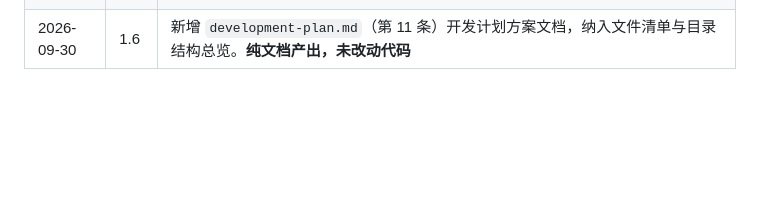
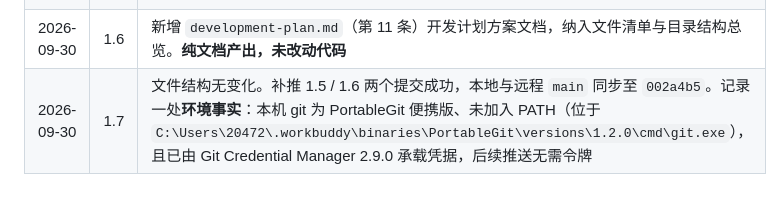
Before and after one commit to BuBaiZhi/review-record, a Markdown page: documents/architecture.md, the part around the change. Rendered like a GitHub page; blank space fills up the shorter version.

```diff
--- a/documents/architecture.md
+++ b/documents/architecture.md
@@ -247,3 +247,4 @@ Obsidian 的"库"本质上就是一个装着 `.md` 文件的普通文件夹，
 | 2026-09-30 | 1.4 | 文件结构无变化。首次推送成功，远程分支 `main` 建立并与本地同源；`.gitignore` 规划项标记为已完成 |
 | 2026-09-30 | 1.5 | 新增 `product-requirements.md`（第 9 条）与 `functional-design.md`（第 10 条）两份产品文档，纳入文件清单与目录结构总览。**此版本为纯文档产出，未改动任何代码** |
 | 2026-09-30 | 1.6 | 新增 `development-plan.md`（第 11 条）开发计划方案文档，纳入文件清单与目录结构总览。**纯文档产出，未改动代码** |
+| 2026-09-30 | 1.7 | 文件结构无变化。补推 1.5 / 1.6 两个提交成功，本地与远程 `main` 同步至 `002a4b5`。记录一处**环境事实**：本机 git 为 PortableGit 便携版、未加入 PATH（位于 `C:\Users\20472\.workbuddy\binaries\PortableGit\versions\1.2.0\cmd\git.exe`），且已由 Git Credential Manager 2.9.0 承载凭据，后续推送无需令牌 |
```
Also changed, not shown: documents/progress.md (+54 -0 lines).
